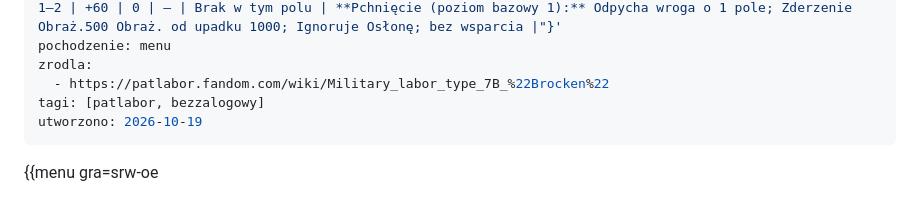
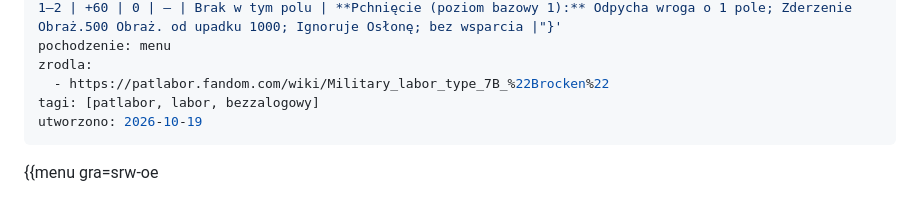
Before and after one commit to szybkoiwyraznie-rgb/srw, a Markdown page: content/mechy/brocken.md, the part around the change. GitHub-like rendering.

```diff
--- a/content/mechy/brocken.md
+++ b/content/mechy/brocken.md
@@ -10,7 +10,7 @@ w_gre:
 pochodzenie: menu
 zrodla:
   - https://patlabor.fandom.com/wiki/Military_labor_type_7B_%22Brocken%22
-tagi: [patlabor, bezzalogowy]
+tagi: [patlabor, labor, bezzalogowy]
 utworzono: 2026-10-19
 ---
 {{menu gra=srw-oe
```
Also changed, not shown: content/co-nowego.md (+4 -0 lines).
